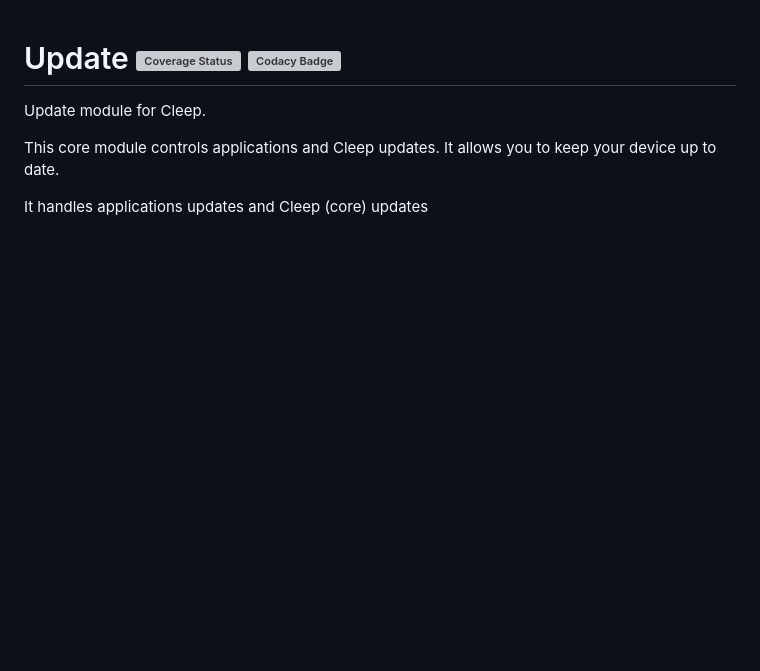
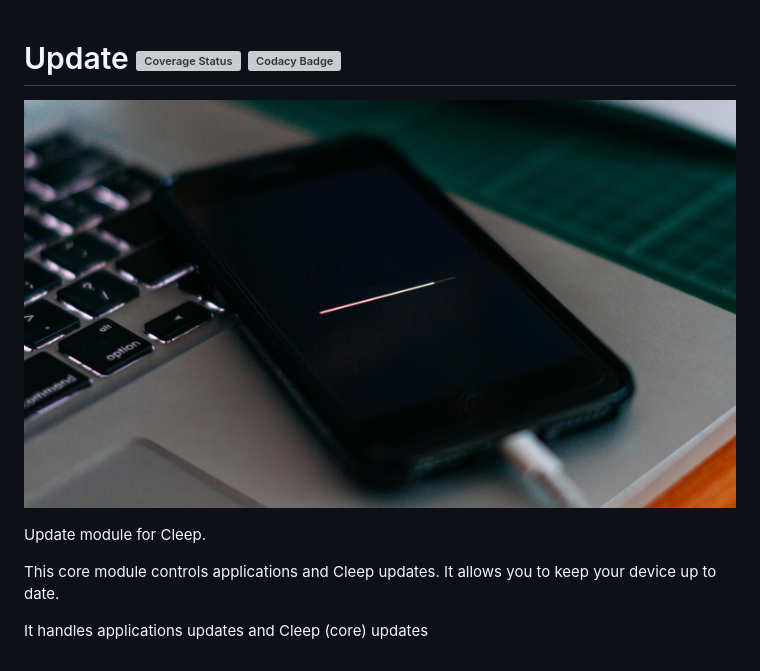
Before and after one commit to CleepDevice/cleepapp-update, a Markdown page: README.md, the part around the change. Rendered like a GitHub page; pictures changed too: resources/update.jpg (added); blank space fills up the shorter version; grey boxes are pictures that could not be loaded.

Commit message:
Migrate to Cleep components

```diff
--- a/README.md
+++ b/README.md
@@ -1,4 +1,6 @@
 # Update [![Coverage Status](https://coveralls.io/repos/github/tangb/cleepapp-update/badge.svg?branch=master)](https://coveralls.io/github/tangb/cleepapp-update?branch=master) [![Codacy Badge](https://app.codacy.com/project/badge/Grade/59cdca41e1984f83b035c639104c0d44)](https://www.codacy.com/gh/CleepDevice/cleepapp-update/dashboard?utm_source=github.com&amp;utm_medium=referral&amp;utm_content=CleepDevice/cleepapp-update&amp;utm_campaign=Badge_Grade)
+
+![update](https://github.com/CleepDevice/cleepapp-update/raw/master/resources/update.jpg)
 
 Update module for Cleep.
 
```
Also changed, not shown: CHANGELOG.md (+3 -0 lines), 4 other files.
